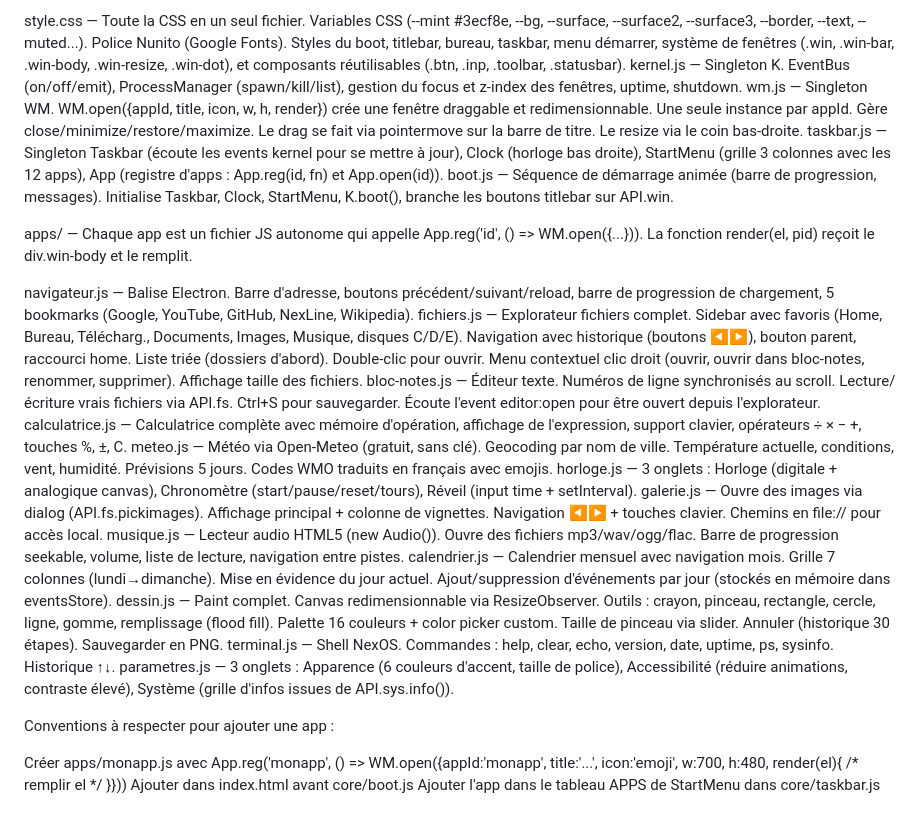
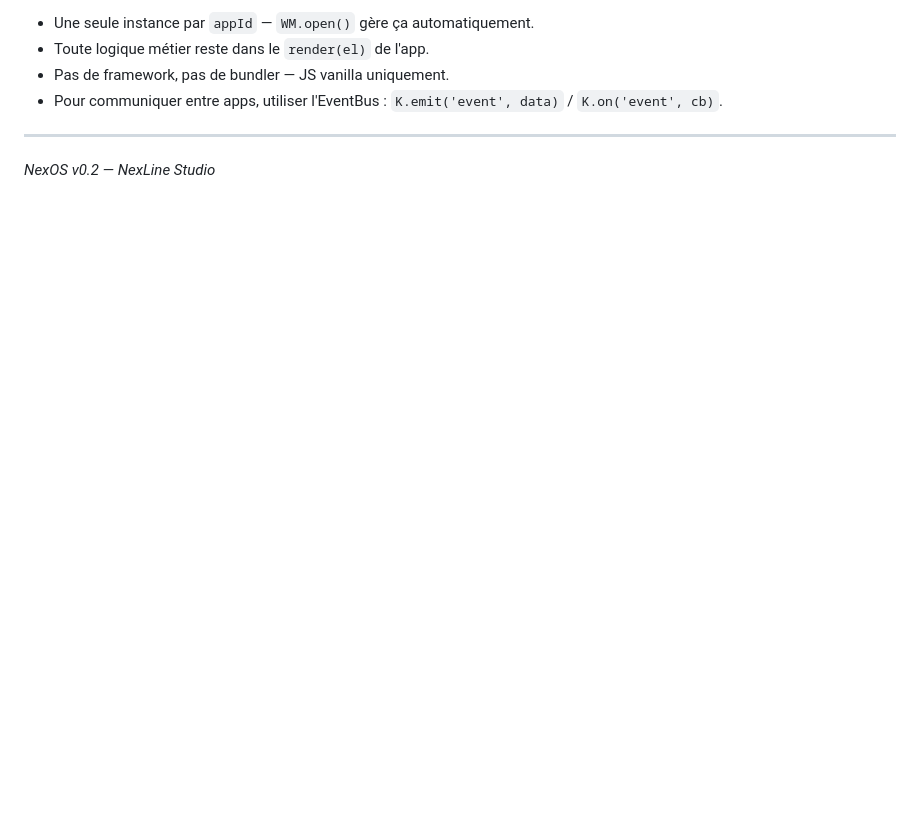
Before and after one commit to NexLineStudio/NexOS, a Markdown page: README.md, the part around one of its changes. Drawn GitHub-style; blank space fills up the shorter version.

```diff
--- a/README.md
+++ b/README.md
@@ -95,29 +181,9 @@ core/
 
-style.css — Toute la CSS en un seul fichier. Variables CSS (--mint #3ecf8e, --bg, --surface, --surface2, --surface3, --border, --text, --muted...). Police Nunito (Google Fonts). Styles du boot, titlebar, bureau, taskbar, menu démarrer, système de fenêtres (.win, .win-bar, .win-body, .win-resize, .win-dot), et composants réutilisables (.btn, .inp, .toolbar, .statusbar).
-kernel.js — Singleton K. EventBus (on/off/emit), ProcessManager (spawn/kill/list), gestion du focus et z-index des fenêtres, uptime, shutdown.
-wm.js — Singleton WM. WM.open({appId, title, icon, w, h, render}) crée une fenêtre draggable et redimensionnable. Une seule instance par appId. Gère close/minimize/restore/maximize. Le drag se fait via pointermove sur la barre de titre. Le resize via le coin bas-droite.
-taskbar.js — Singleton Taskbar (écoute les events kernel pour se mettre à jour), Clock (horloge bas droite), StartMenu (grille 3 colonnes avec les 12 apps), App (registre d'apps : App.reg(id, fn) et App.open(id)).
-boot.js — Séquence de démarrage animée (barre de progression, messages). Initialise Taskbar, Clock, StartMenu, K.boot(), branche les boutons titlebar sur API.win.
+- Une seule instance par `appId` — `WM.open()` gère ça automatiquement.
+- Toute logique métier reste dans le `render(el)` de l'app.
+- Pas de framework, pas de bundler — JS vanilla uniquement.
+- Pour communiquer entre apps, utiliser l'EventBus : `K.emit('event', data)` / `K.on('event', cb)`.
 
+---
 
-apps/ — Chaque app est un fichier JS autonome qui appelle App.reg('id', () => WM.open({...})). La fonction render(el, pid) reçoit le div.win-body et le remplit.
-
-navigateur.js — Balise <webview> Electron. Barre d'adresse, boutons précédent/suivant/reload, barre de progression de chargement, 5 bookmarks (Google, YouTube, GitHub, NexLine, Wikipedia).
-fichiers.js — Explorateur fichiers complet. Sidebar avec favoris (Home, Bureau, Télécharg., Documents, Images, Musique, disques C/D/E). Navigation avec historique (boutons ◀▶), bouton parent, raccourci home. Liste triée (dossiers d'abord). Double-clic pour ouvrir. Menu contextuel clic droit (ouvrir, ouvrir dans bloc-notes, renommer, supprimer). Affichage taille des fichiers.
-bloc-notes.js — Éditeur texte. Numéros de ligne synchronisés au scroll. Lecture/écriture vrais fichiers via API.fs. Ctrl+S pour sauvegarder. Écoute l'event editor:open pour être ouvert depuis l'explorateur.
-calculatrice.js — Calculatrice complète avec mémoire d'opération, affichage de l'expression, support clavier, opérateurs ÷ × − +, touches %, ±, C.
-meteo.js — Météo via Open-Meteo (gratuit, sans clé). Geocoding par nom de ville. Température actuelle, conditions, vent, humidité. Prévisions 5 jours. Codes WMO traduits en français avec emojis.
-horloge.js — 3 onglets : Horloge (digitale + analogique canvas), Chronomètre (start/pause/reset/tours), Réveil (input time + setInterval).
-galerie.js — Ouvre des images via dialog (API.fs.pickimages). Affichage principal + colonne de vignettes. Navigation ◀▶ + touches clavier. Chemins en file:// pour accès local.
-musique.js — Lecteur audio HTML5 (new Audio()). Ouvre des fichiers mp3/wav/ogg/flac. Barre de progression seekable, volume, liste de lecture, navigation entre pistes.
-calendrier.js — Calendrier mensuel avec navigation mois. Grille 7 colonnes (lundi→dimanche). Mise en évidence du jour actuel. Ajout/suppression d'événements par jour (stockés en mémoire dans eventsStore).
-dessin.js — Paint complet. Canvas redimensionnable via ResizeObserver. Outils : crayon, pinceau, rectangle, cercle, ligne, gomme, remplissage (flood fill). Palette 16 couleurs + color picker custom. Taille de pinceau via slider. Annuler (historique 30 étapes). Sauvegarder en PNG.
-terminal.js — Shell NexOS. Commandes : help, clear, echo, version, date, uptime, ps, sysinfo. Historique ↑↓.
-parametres.js — 3 onglets : Apparence (6 couleurs d'accent, taille de police), Accessibilité (réduire animations, contraste élevé), Système (grille d'infos issues de API.sys.info()).
-
-
-Conventions à respecter pour ajouter une app :
-
-Créer apps/monapp.js avec App.reg('monapp', () => WM.open({appId:'monapp', title:'...', icon:'emoji', w:700, h:480, render(el){ /* remplir el */ }}))
-Ajouter <script src="apps/monapp.js"> dans index.html avant core/boot.js
-Ajouter l'app dans le tableau APPS de StartMenu dans core/taskbar.js
+*NexOS v0.2 — NexLine Studio*
```
Also changed, not shown: other parts of README.md (+143 -57 lines).
